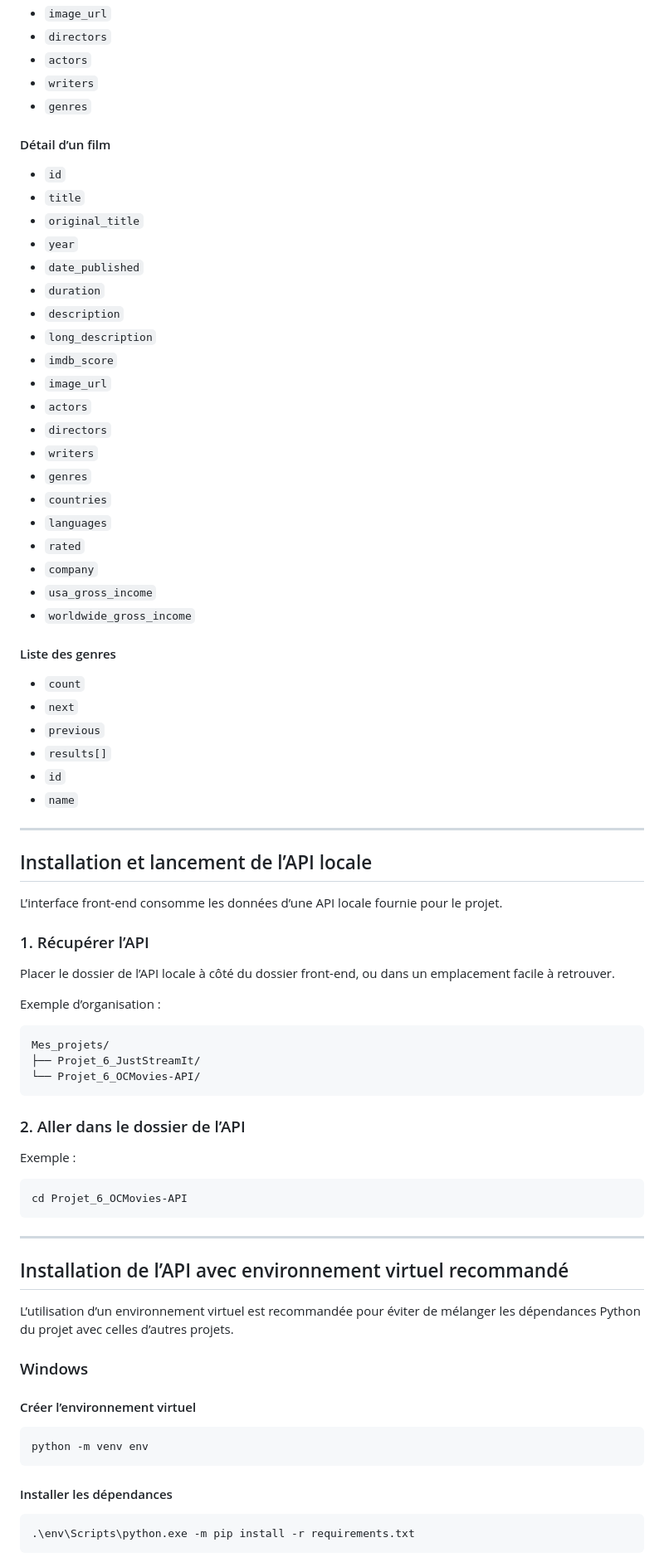
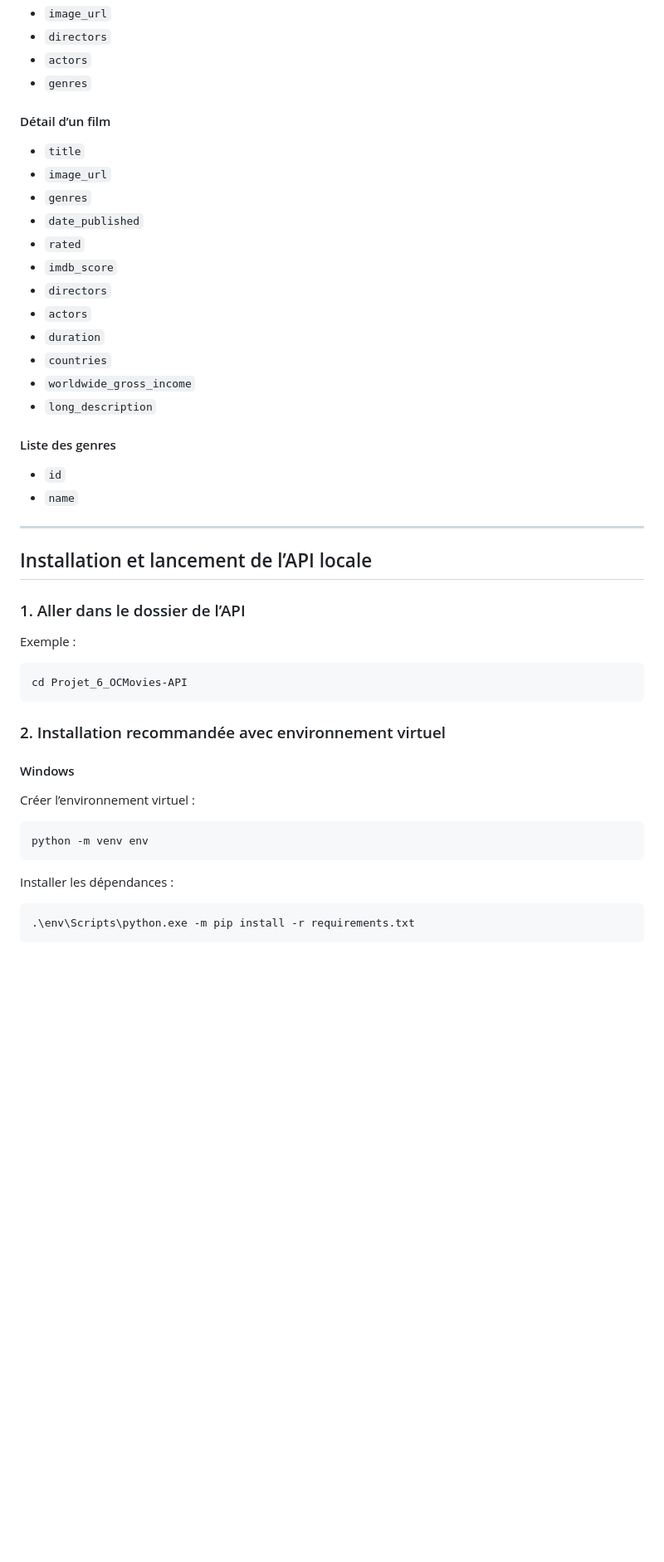
Before and after one commit to mrnlarue-cloud/JustStreamIt_OC6, a Markdown page: README.md, the part around one of its changes. Shown at 83% size. Drawn GitHub-style; blank space fills up the shorter version.

````diff
--- a/README.md
+++ b/README.md
@@ -233,38 +164,25 @@ http://127.0.0.1:8000/api/v1/
 - `image_url`
 - `directors`
 - `actors`
-- `writers`
 - `genres`
 
 #### Détail d’un film
 
-- `id`
 - `title`
-- `original_title`
-- `year`
+- `image_url`
+- `genres`
 - `date_published`
+- `rated`
+- `imdb_score`
+- `directors`
+- `actors`
 - `duration`
-- `description`
+- `countries`
+- `worldwide_gross_income`
 - `long_description`
-- `imdb_score`
-- `image_url`
-- `actors`
-- `directors`
-- `writers`
-- `genres`
-- `countries`
-- `languages`
-- `rated`
-- `company`
-- `usa_gross_income`
-- `worldwide_gross_income`
 
 #### Liste des genres
 
-- `count`
-- `next`
-- `previous`
-- `results[]`
 - `id`
 - `name`
 
@@ -272,21 +190,7 @@ http://127.0.0.1:8000/api/v1/
 
 ## Installation et lancement de l’API locale
 
-L’interface front-end consomme les données d’une API locale fournie pour le projet.
-
-### 1. Récupérer l’API
-
-Placer le dossier de l’API locale à côté du dossier front-end, ou dans un emplacement facile à retrouver.
-
-Exemple d’organisation :
-
-```text
-Mes_projets/
-├── Projet_6_JustStreamIt/
-└── Projet_6_OCMovies-API/
-```
-
-### 2. Aller dans le dossier de l’API
+### 1. Aller dans le dossier de l’API
 
 Exemple :
 
@@ -294,21 +198,17 @@ Exemple :
 cd Projet_6_OCMovies-API
 ```
 
----
+### 2. Installation recommandée avec environnement virtuel
 
-## Installation de l’API avec environnement virtuel recommandé
+#### Windows
 
-L’utilisation d’un environnement virtuel est recommandée pour éviter de mélanger les dépendances Python du projet avec celles d’autres projets.
-
-### Windows
-
-#### Créer l’environnement virtuel
+Créer l’environnement virtuel :
 
 ```bash
 python -m venv env
 ```
 
-#### Installer les dépendances
+Installer les dépendances :
 
 ```bash
 .\env\Scripts\python.exe -m pip install -r requirements.txt
````
Also changed, not shown: other parts of README.md (+75 -156 lines).
